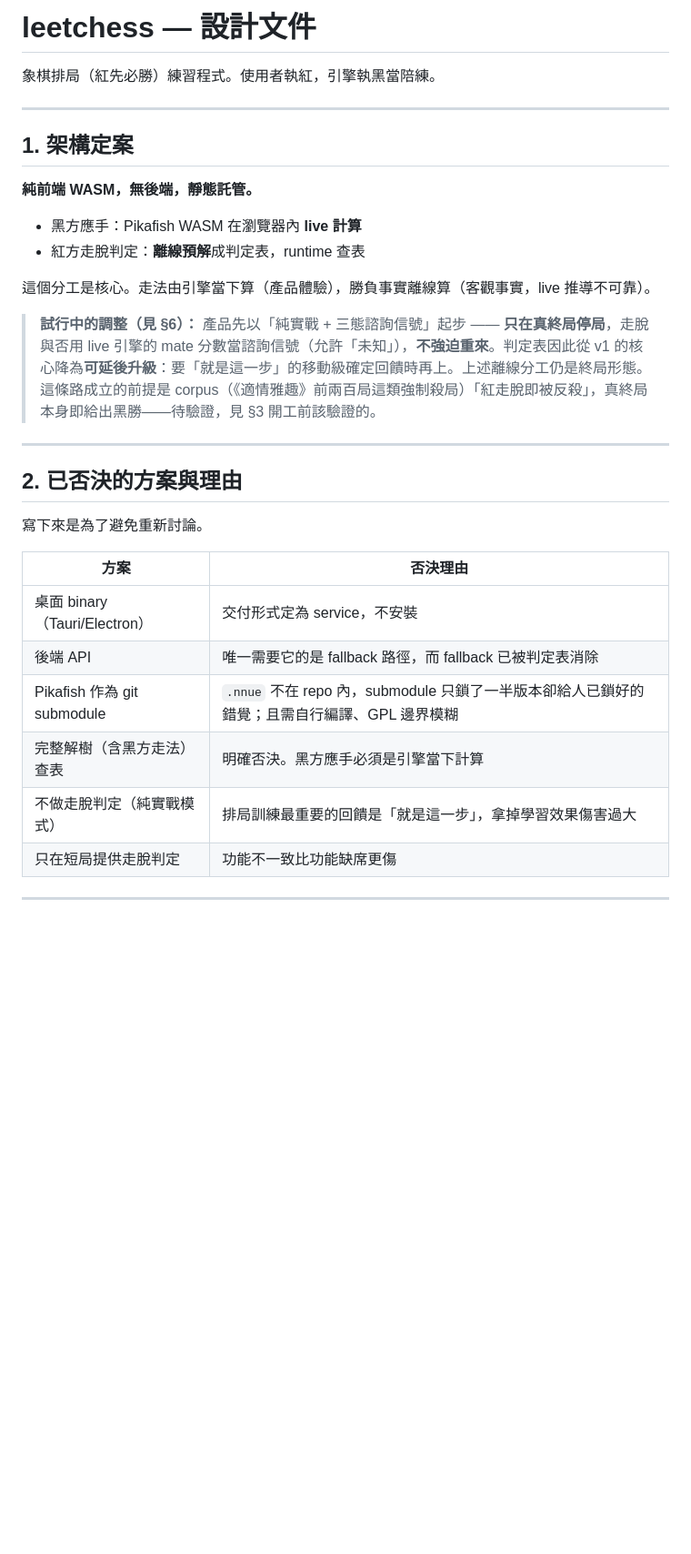
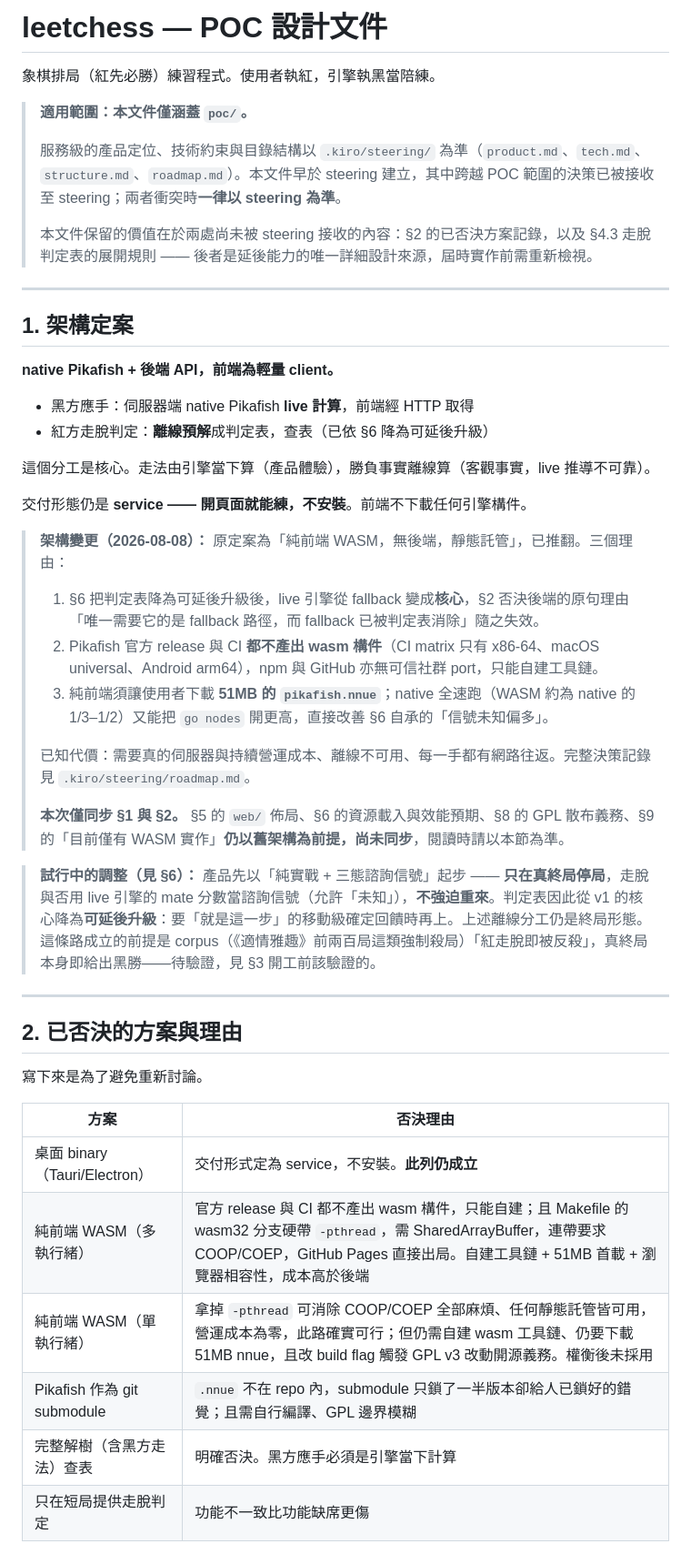
Before and after one commit to weii666/leetchess, a Markdown page: poc/DESIGN.md, the part around one of its changes. Shown at 91% size. GitHub-like rendering; blank space fills up the shorter version.

Commit message:
docs: DESIGN.md 移入 poc/ 並改寫架構決策
原本的 DESIGN.md 是全專案的設計定案文件,但它的 §1 已被推翻:「純前端
WASM、無後端、靜態託管」不成立 —— 查證後確認 Pikafish 官方 release 與 CI
都不產出 wasm 構件,自建工具鏈加 51MB nnue 首載的成本明顯高於後端。

架構改為 native Pikafish + 後端 API,交付形態(service、不安裝)未變。
§2 的否決表一併更新:移除「後端 API」與「不做走脫判定」兩列(前者的否決
理由已隨判定表延後而失效),新增兩列 WASM 路線的否決理由。

文件本身降為 poc/ 的參考資料 —— 產品化的權威來源改為 .kiro/steering/
與各 spec。poc/ 在產品化後功成身退,設計文件跟著它走。

```diff
--- a/DESIGN.md
+++ b/poc/DESIGN.md
@@ -1,17 +1,35 @@
-# leetchess — 設計文件
+# leetchess — POC 設計文件
 
 象棋排局（紅先必勝）練習程式。使用者執紅，引擎執黑當陪練。
+
+> **適用範圍：本文件僅涵蓋 `poc/`。**
+>
+> 服務級的產品定位、技術約束與目錄結構以 `.kiro/steering/` 為準（`product.md`、`tech.md`、`structure.md`、`roadmap.md`）。本文件早於 steering 建立，其中跨越 POC 範圍的決策已被接收至 steering；兩者衝突時**一律以 steering 為準**。
+>
+> 本文件保留的價值在於兩處尚未被 steering 接收的內容：§2 的已否決方案記錄，以及 §4.3 走脫判定表的展開規則 —— 後者是延後能力的唯一詳細設計來源，屆時實作前需重新檢視。
 
 ---
 
 ## 1. 架構定案
 
-**純前端 WASM，無後端，靜態託管。**
+**native Pikafish + 後端 API，前端為輕量 client。**
 
-- 黑方應手：Pikafish WASM 在瀏覽器內 **live 計算**
-- 紅方走脫判定：**離線預解**成判定表，runtime 查表
+- 黑方應手：伺服器端 native Pikafish **live 計算**，前端經 HTTP 取得
+- 紅方走脫判定：**離線預解**成判定表，查表（已依 §6 降為可延後升級）
 
 這個分工是核心。走法由引擎當下算（產品體驗），勝負事實離線算（客觀事實，live 推導不可靠）。
+
+交付形態仍是 **service —— 開頁面就能練，不安裝**。前端不下載任何引擎構件。
+
+> **架構變更（2026-08-08）：** 原定案為「純前端 WASM，無後端，靜態託管」，已推翻。三個理由：
+>
+> 1. §6 把判定表降為可延後升級後，live 引擎從 fallback 變成**核心**，§2 否決後端的原句理由「唯一需要它的是 fallback 路徑，而 fallback 已被判定表消除」隨之失效。
+> 2. Pikafish 官方 release 與 CI **都不產出 wasm 構件**（CI matrix 只有 x86-64、macOS universal、Android arm64），npm 與 GitHub 亦無可信社群 port，只能自建工具鏈。
+> 3. 純前端須讓使用者下載 **51MB 的 `pikafish.nnue`**；native 全速跑（WASM 約為 native 的 1/3–1/2）又能把 `go nodes` 開更高，直接改善 §6 自承的「信號未知偏多」。
+>
+> 已知代價：需要真的伺服器與持續營運成本、離線不可用、每一手都有網路往返。完整決策記錄見 `.kiro/steering/roadmap.md`。
+>
+> **本次僅同步 §1 與 §2。** §5 的 `web/` 佈局、§6 的資源載入與效能預期、§8 的 GPL 散布義務、§9 的「目前僅有 WASM 實作」**仍以舊架構為前提，尚未同步**，閱讀時請以本節為準。
 
 > **試行中的調整（見 §6）：** 產品先以「純實戰 + 三態諮詢信號」起步 —— **只在真終局停局**，走脫與否用 live 引擎的 mate 分數當諮詢信號（允許「未知」），**不強迫重來**。判定表因此從 v1 的核心降為**可延後升級**：要「就是這一步」的移動級確定回饋時再上。上述離線分工仍是終局形態。這條路成立的前提是 corpus（《適情雅趣》前兩百局這類強制殺局）「紅走脫即被反殺」，真終局本身即給出黑勝——待驗證，見 §3 開工前該驗證的。
 
@@ -23,9 +41,9 @@
 
 | 方案 | 否決理由 |
 |---|---|
-| 桌面 binary（Tauri/Electron） | 交付形式定為 service，不安裝 |
-| 後端 API | 唯一需要它的是 fallback 路徑，而 fallback 已被判定表消除 |
+| 桌面 binary（Tauri/Electron） | 交付形式定為 service，不安裝。**此列仍成立** |
+| 純前端 WASM（多執行緒） | 官方 release 與 CI 都不產出 wasm 構件，只能自建；且 Makefile 的 wasm32 分支硬帶 `-pthread`，需 SharedArrayBuffer，連帶要求 COOP/COEP，GitHub Pages 直接出局。自建工具鏈 + 51MB 首載 + 瀏覽器相容性，成本高於後端 |
+| 純前端 WASM（單執行緒） | 拿掉 `-pthread` 可消除 COOP/COEP 全部麻煩、任何靜態託管皆可用，營運成本為零，此路確實可行；但仍需自建 wasm 工具鏈、仍要下載 51MB nnue，且改 build flag 觸發 GPL v3 改動開源義務。權衡後未採用 |
 | Pikafish 作為 git submodule | `.nnue` 不在 repo 內，submodule 只鎖了一半版本卻給人已鎖好的錯覺；且需自行編譯、GPL 邊界模糊 |
 | 完整解樹（含黑方走法）查表 | 明確否決。黑方應手必須是引擎當下計算 |
-| 不做走脫判定（純實戰模式） | 排局訓練最重要的回饋是「就是這一步」，拿掉學習效果傷害過大 |
 | 只在短局提供走脫判定 | 功能不一致比功能缺席更傷 |
```
Also changed, not shown: other parts of poc/DESIGN.md (+5 -0 lines).
